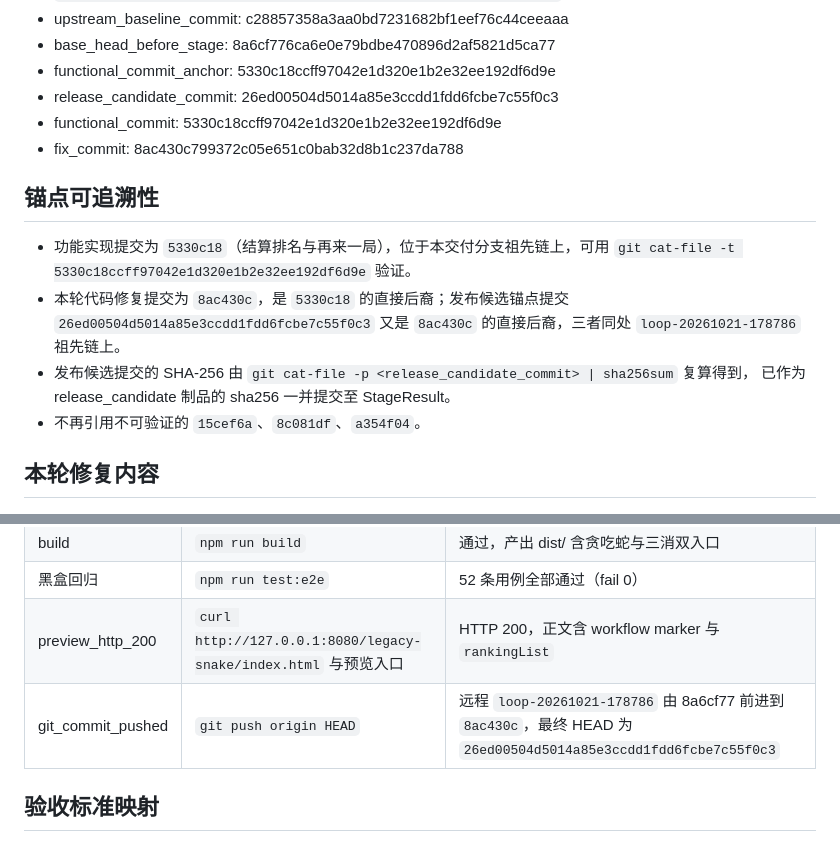
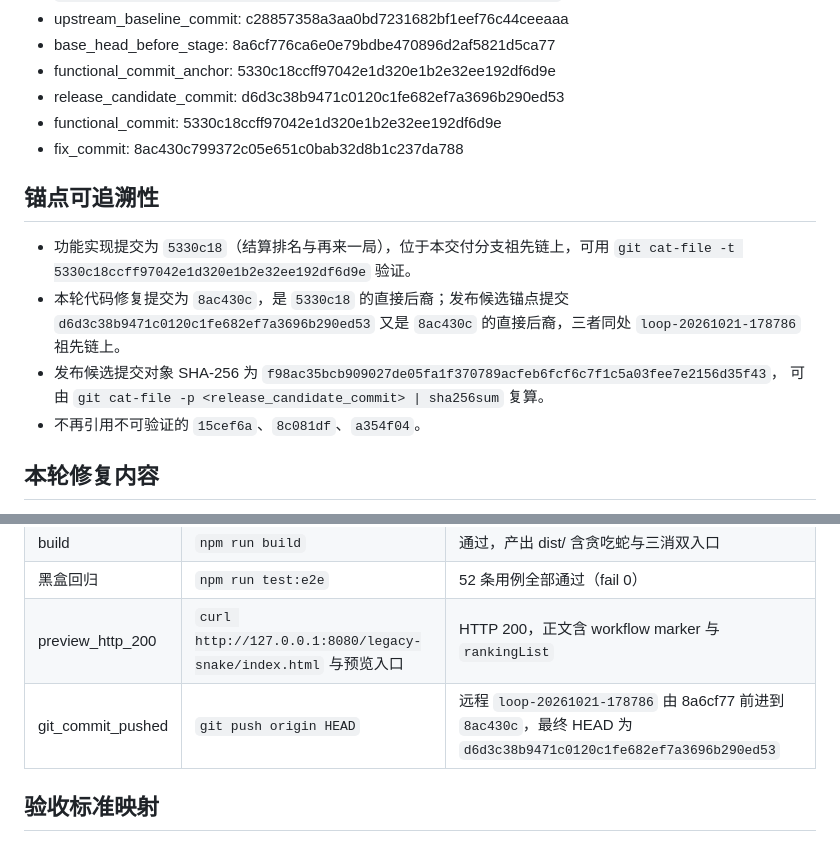
Before and after one commit to sideline8318/snake-loop, a Markdown page: RELEASE_CANDIDATE_DEVELOPMENT.md, 2 parts joined by grey strips. Rendered like a GitHub page.

Commit message:
docs(release): 锚点对齐 d6d3c38 并登记可复算对象哈希
Co-authored-by: monkeycode-ai <monkeycode-ai@chaitin.com>
Co-authored-by: monkeycode-ai <monkeycode-ai@chaitin.com>

```diff
--- a/RELEASE_CANDIDATE_DEVELOPMENT.md
+++ b/RELEASE_CANDIDATE_DEVELOPMENT.md
@@ -15,7 +15,7 @@
 - upstream_baseline_commit: c28857358a3aa0bd7231682bf1eef76c44ceeaaa
 - base_head_before_stage: 8a6cf776ca6e0e79bdbe470896d2af5821d5ca77
 - functional_commit_anchor: 5330c18ccff97042e1d320e1b2e32ee192df6d9e
-- release_candidate_commit: 26ed00504d5014a85e3ccdd1fdd6fcbe7c55f0c3
+- release_candidate_commit: d6d3c38b9471c0120c1fe682ef7a3696b290ed53
 - functional_commit: 5330c18ccff97042e1d320e1b2e32ee192df6d9e
 - fix_commit: 8ac430c799372c05e651c0bab32d8b1c237da788
 
@@ -23,10 +23,10 @@
 
 - 功能实现提交为 `5330c18`（结算排名与再来一局），位于本交付分支祖先链上，可用
   `git cat-file -t 5330c18ccff97042e1d320e1b2e32ee192df6d9e` 验证。
-- 本轮代码修复提交为 `8ac430c`，是 `5330c18` 的直接后裔；发布候选锚点提交 `26ed00504d5014a85e3ccdd1fdd6fcbe7c55f0c3`
+- 本轮代码修复提交为 `8ac430c`，是 `5330c18` 的直接后裔；发布候选锚点提交 `d6d3c38b9471c0120c1fe682ef7a3696b290ed53`
   又是 `8ac430c` 的直接后裔，三者同处 `loop-20261021-178786` 祖先链上。
-- 发布候选提交的 SHA-256 由 `git cat-file -p <release_candidate_commit> | sha256sum` 复算得到，
-  已作为 release_candidate 制品的 sha256 一并提交至 StageResult。
+- 发布候选提交对象 SHA-256 为 `f98ac35bcb909027de05fa1f370789acfeb6fcf6c7f1c5a03fee7e2156d35f43`，
+  可由 `git cat-file -p <release_candidate_commit> | sha256sum` 复算。
 - 不再引用不可验证的 `15cef6a`、`8c081df`、`a354f04`。
 
 ## 本轮修复内容
@@ -57,7 +57,7 @@
 | build | `npm run build` | 通过，产出 dist/ 含贪吃蛇与三消双入口 |
 | 黑盒回归 | `npm run test:e2e` | 52 条用例全部通过（fail 0） |
 | preview_http_200 | `curl http://127.0.0.1:8080/legacy-snake/index.html` 与预览入口 | HTTP 200，正文含 workflow marker 与 `rankingList` |
-| git_commit_pushed | `git push origin HEAD` | 远程 `loop-20261021-178786` 由 8a6cf77 前进到 `8ac430c`，最终 HEAD 为 `26ed00504d5014a85e3ccdd1fdd6fcbe7c55f0c3` |
+| git_commit_pushed | `git push origin HEAD` | 远程 `loop-20261021-178786` 由 8a6cf77 前进到 `8ac430c`，最终 HEAD 为 `d6d3c38b9471c0120c1fe682ef7a3696b290ed53` |
 
 ## 验收标准映射
 
```
Also changed, not shown: DEVELOPMENT_REPORT.md (+2 -2 lines).
